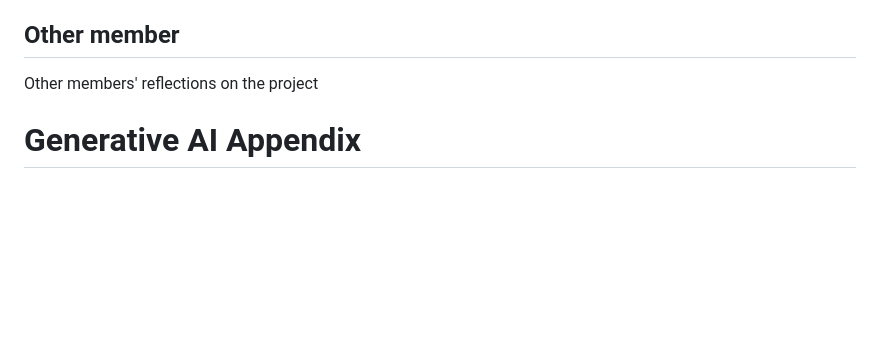
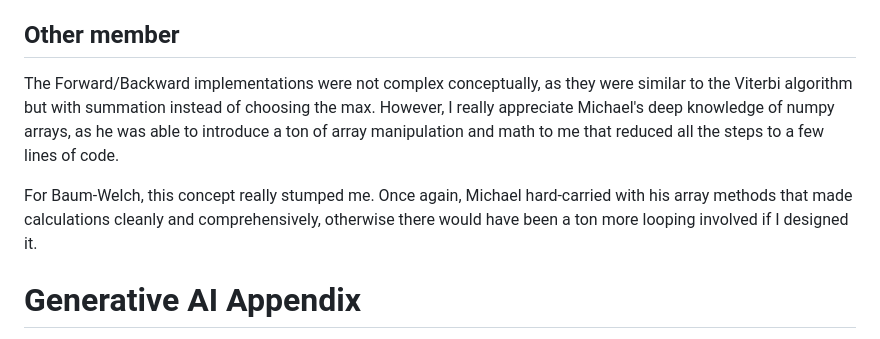
Before and after one commit to michael-bambha/BINF6250F25, a Markdown page: project08/README.md, the part around the change. Rendered like a GitHub page; blank space fills up the shorter version.

Commit message:
Update README with team reflections and AI usage
Added reflections on team contributions and challenges faced during the project.

```diff
--- a/project08/README.md
+++ b/project08/README.md
@@ -212,7 +212,15 @@ completely broke my brain. That single for loop `for t in range(T-1)` which was
 3 hours of coding to get the dimensions correct.
 
 ## Other member
-Other members' reflections on the project
+The Forward/Backward implementations were not complex conceptually, as they were similar to the
+Viterbi algorithm but with summation instead of choosing the max. However, I really appreciate Michael's
+deep knowledge of numpy arrays, as he was able to introduce a ton of array manipulation and math to me
+that reduced all the steps to a few lines of code.
+
+For Baum-Welch, this concept really stumped me. Once again, Michael hard-carried with his array
+methods that made calculations cleanly and comprehensively, otherwise there would have been a ton
+more looping involved if I designed it.
+
 
 # Generative AI Appendix
 ChatGPT-5 was used to assist with some organizational and
```
